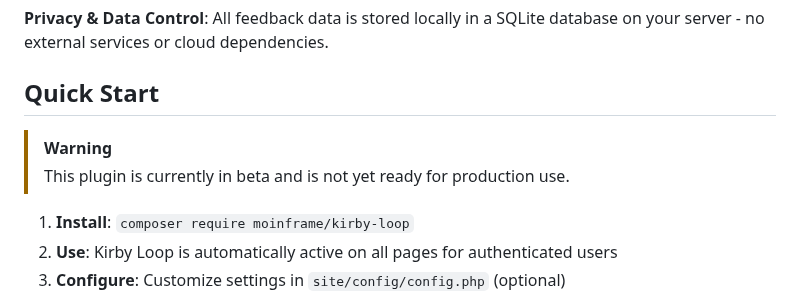
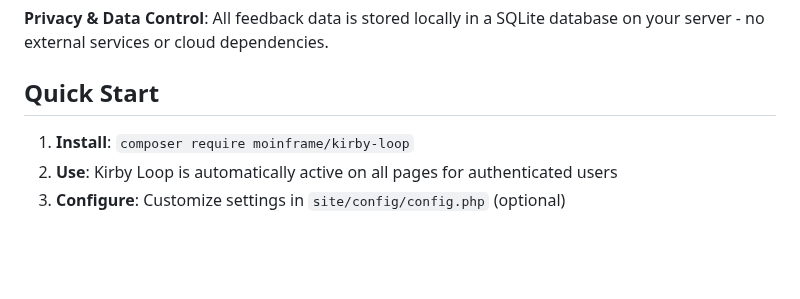
Before and after one commit to medienbaecker/kirby-loop, a Markdown page: README.md, the part around the change. Drawn GitHub-style; blank space fills up the shorter version.

Commit message:
chore: remove beta warning

```diff
--- a/README.md
+++ b/README.md
@@ -26,10 +26,6 @@ Kirby Loop transforms your website into a collaborative workspace where teams ca
 **Privacy & Data Control**: All feedback data is stored locally in a SQLite database on your server - no external services or cloud dependencies.
 
 ## Quick Start
-
-> [!WARNING]
-> This plugin is currently in beta and is not yet ready for production use.
-
 
 1. **Install**: `composer require moinframe/kirby-loop`
 2. **Use**: Kirby Loop is automatically active on all pages for authenticated users
```
